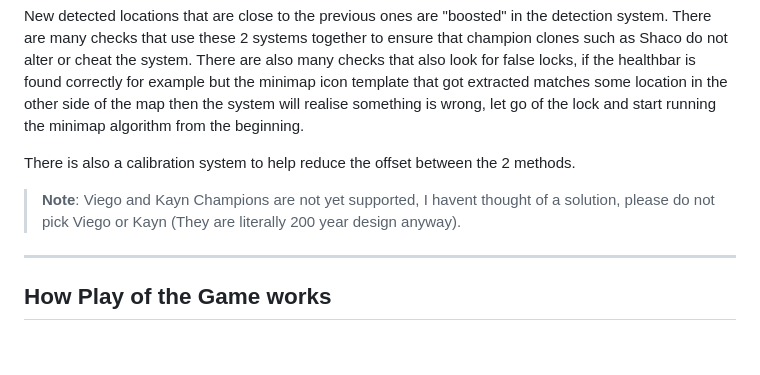
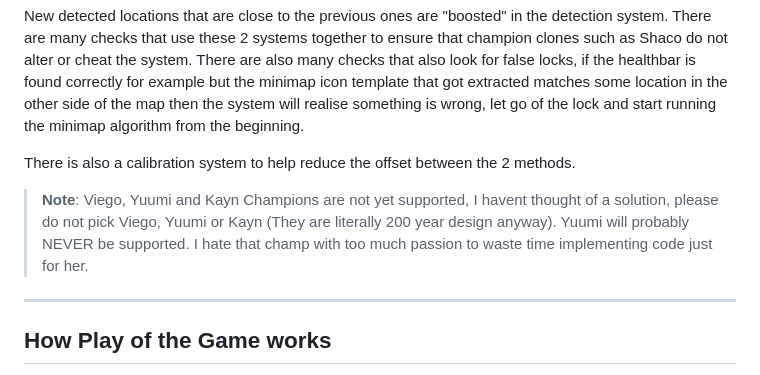
Before and after one commit to bedwarshurts/LeagueProximityChat, a Markdown page: README.md, the part around the change. GitHub-like rendering; blank space fills up the shorter version.

Commit message:
Add Yuumi to unsupported champions list
Updated note on unsupported champions to include Yuumi.

```diff
--- a/README.md
+++ b/README.md
@@ -78,7 +78,7 @@ New detected locations that are close to the previous ones are "boosted" in the
 
 There is also a calibration system to help reduce the offset between the 2 methods.
 
-> **Note**: Viego and Kayn Champions are not yet supported, I havent thought of a solution, please do not pick Viego or Kayn (They are literally 200 year design anyway).
+> **Note**: Viego, Yuumi and Kayn Champions are not yet supported, I havent thought of a solution, please do not pick Viego, Yuumi or Kayn (They are literally 200 year design anyway). Yuumi will probably NEVER be supported. I hate that champ with too much passion to waste time implementing code just for her.
 
 ---
 
```
